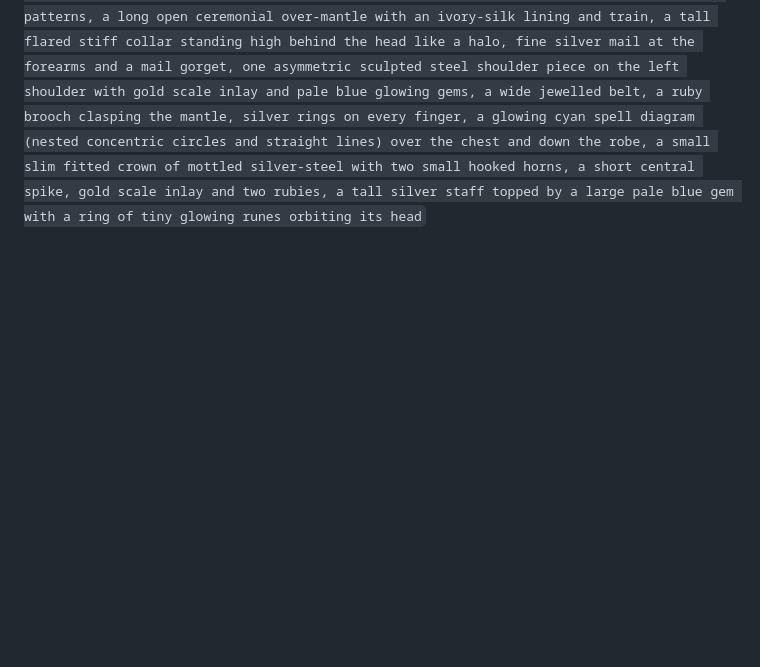
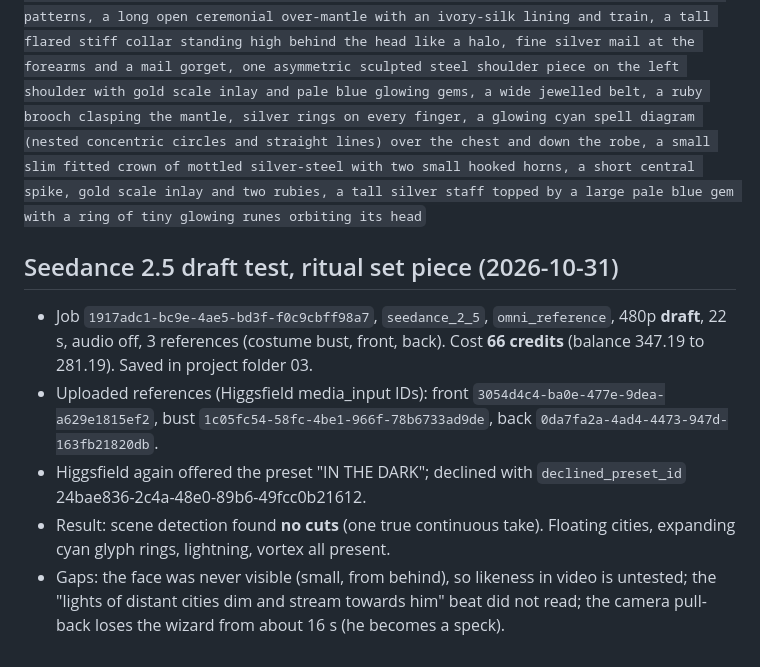
Before and after one commit to 3p4e/3p4e, a Markdown page: higgsfield/07b_KARSUS_COSTUME_RESEARCH.md, the part around the change. Drawn GitHub-style; blank space fills up the shorter version.

Commit message:
Record Seedance 2.5 draft test of the ritual set piece
Co-Authored-By: Claude Sonnet 5.5 <noreply@anthropic.com>
Claude-Session: https://claude.ai/code/session_01K8CNJ3Gc2kyoYEF5bkSka4

```diff
--- a/higgsfield/07b_KARSUS_COSTUME_RESEARCH.md
+++ b/higgsfield/07b_KARSUS_COSTUME_RESEARCH.md
@@ -41,3 +41,10 @@ The user chose the left image (A). Costume sheet generated with Gemini `gemini-3
 Rejected: Direction B sheet (`sheet_*.png`): close-up 0.478 and front 0.498, below or at the limit. The three B close-up retries were interrupted by the user and never completed.
 
 **KARSUS LOCK (final, replaces section 6 of the script):** `the man from the Blagoj-Base reference, unmistakably the same real person, same face, eyes, nose, mouth, jaw and age; hairless shaved head, clean-shaven, light grey-green eyes, real unretouched skin; Karsus, archwizard of Netheril: heavy indigo-to-midnight brocade robe woven with silver geometric patterns, a long open ceremonial over-mantle with an ivory-silk lining and train, a tall flared stiff collar standing high behind the head like a halo, fine silver mail at the forearms and a mail gorget, one asymmetric sculpted steel shoulder piece on the left shoulder with gold scale inlay and pale blue glowing gems, a wide jewelled belt, a ruby brooch clasping the mantle, silver rings on every finger, a glowing cyan spell diagram (nested concentric circles and straight lines) over the chest and down the robe, a small slim fitted crown of mottled silver-steel with two small hooked horns, a short central spike, gold scale inlay and two rubies, a tall silver staff topped by a large pale blue gem with a ring of tiny glowing runes orbiting its head`
+
+## Seedance 2.5 draft test, ritual set piece (2026-10-31)
+- Job `1917adc1-bc9e-4ae5-bd3f-f0c9cbff98a7`, `seedance_2_5`, `omni_reference`, 480p **draft**, 22 s, audio off, 3 references (costume bust, front, back). Cost **66 credits** (balance 347.19 to 281.19). Saved in project folder 03.
+- Uploaded references (Higgsfield media_input IDs): front `3054d4c4-ba0e-477e-9dea-a629e1815ef2`, bust `1c05fc54-58fc-4be1-966f-78b6733ad9de`, back `0da7fa2a-4ad4-4473-947d-163fb21820db`.
+- Higgsfield again offered the preset "IN THE DARK"; declined with `declined_preset_id` 24bae836-2c4a-48e0-89b6-49fcc0b21612.
+- Result: scene detection found **no cuts** (one true continuous take). Floating cities, expanding cyan glyph rings, lightning, vortex all present.
+- Gaps: the face was never visible (small, from behind), so likeness in video is untested; the "lights of distant cities dim and stream towards him" beat did not read; the camera pull-back loses the wizard from about 16 s (he becomes a speck).
```
